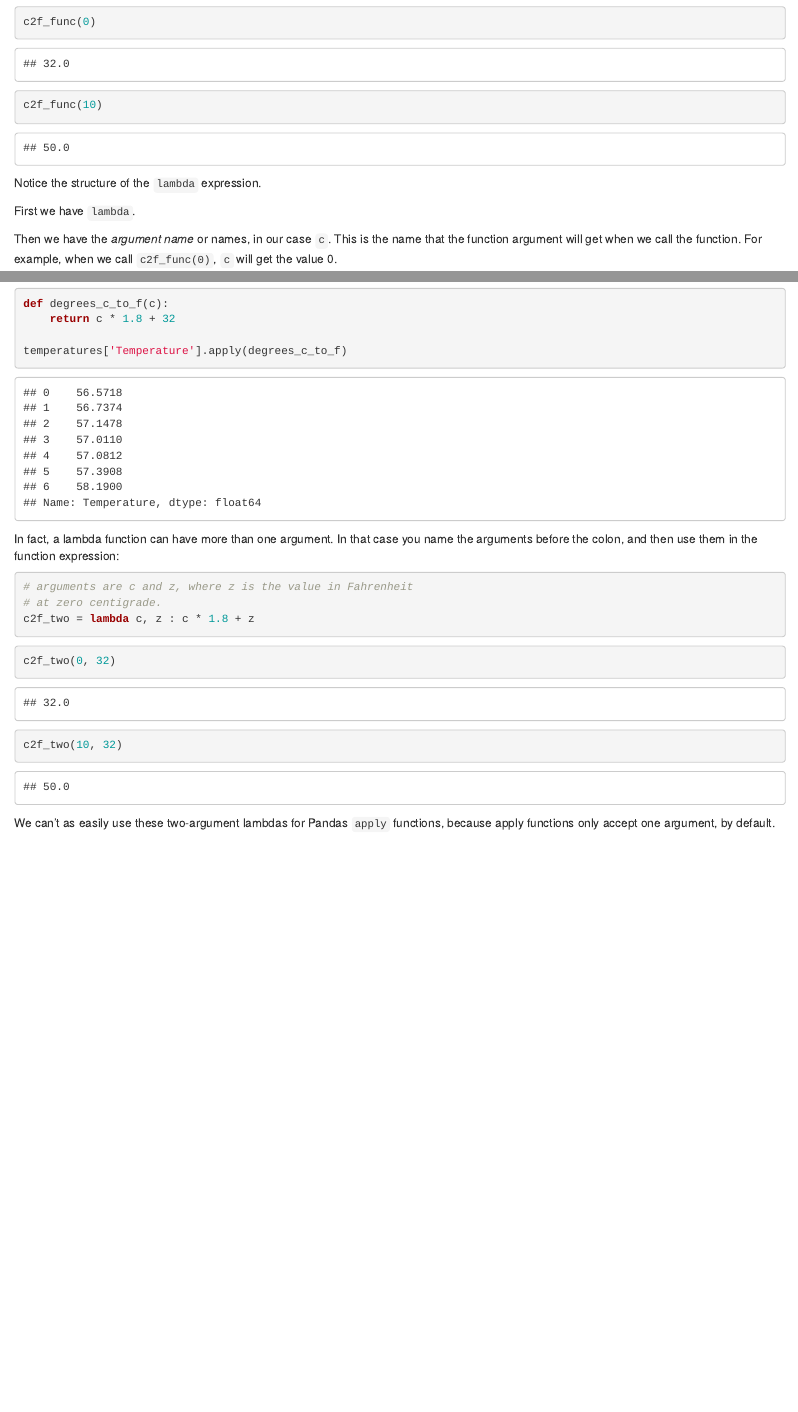
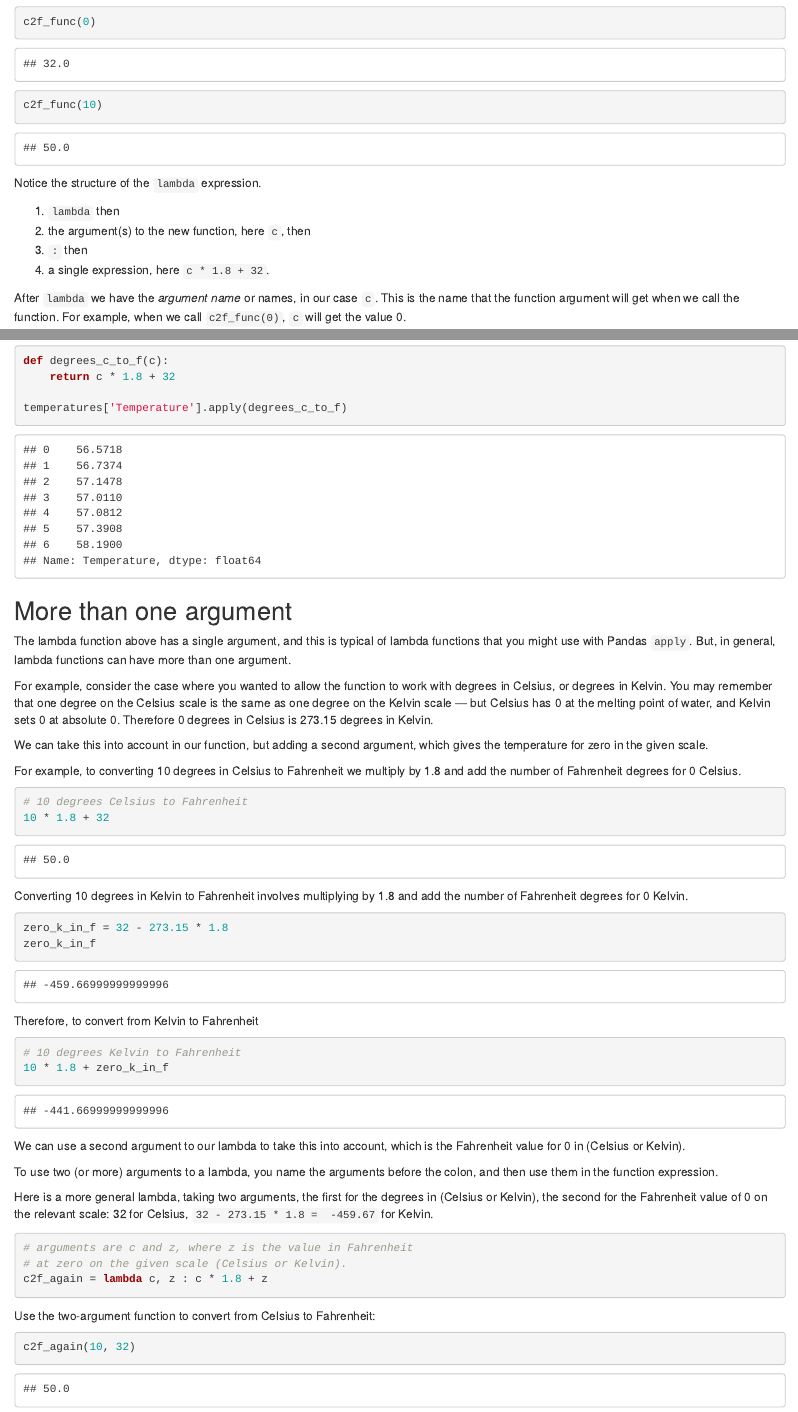
Before and after one commit to matthew-brett/dsip-ipynb, an R Markdown document (lambda_functions.Rmd): the page in a window 1100 px wide, from 1470 px down, and a second part further down, joined at a grey line. Rendered offline with R 4.5, knitr and Pandoc, with nearby package versions.

Commit message:
Updating lambda page a little.

````diff
--- a/lambda_functions.Rmd
+++ b/lambda_functions.Rmd
@@ -85,11 +85,18 @@ c2f_func(10)
 
 Notice the structure of the `lambda` expression.
 
-First we have `lambda`.
+1. `lambda` then
+2. the argument(s) to the new function, here `c`, then
+3. `:` then
+4. a single expression, here `c * 1.8 + 32`.
 
-Then we have the *argument name* or names, in our case `c`.  This is the name that the function argument will get when we call the function.   For example, when we call `c2f_func(0)`, `c` will get the value 0.
+After `lambda` we have the *argument name* or names, in our case `c`.  This
+is the name that the function argument will get when we call the function.
+For example, when we call `c2f_func(0)`, `c` will get the value 0.
 
-Next we have a colon `:` to signal that the function body follows.  For a `lambda`, the function body must be an expression.  Remember, an expression is code that returns a value.
+The colon `:` signals that the function body follows.  For a `lambda`, the
+function body must be an expression.  Remember, an expression is code that
+returns a value.
 
 In our case, the expression is `c * 1.8 + 32`.
 
@@ -112,20 +120,74 @@ def degrees_c_to_f(c):
 temperatures['Temperature'].apply(degrees_c_to_f)
 ```
 
-In fact, a lambda function can have more than one argument.  In that case you name the arguments before the colon, and then use them in the function expression:
+## More than one argument
+
+The lambda function above has a single argument, and this is typical of
+lambda functions that you might use with Pandas `apply`.  But, in general,
+lambda functions can have more than one argument.
+
+For example, consider the case where you wanted to allow the function to
+work with degrees in Celsius, or degrees in Kelvin.  You may remember that
+one degree on the Celsius scale is the same as one degree on the Kelvin
+scale — but Celsius has 0 at the melting point of water, and Kelvin sets
+0 at absolute 0.  Therefore 0 degrees in Celsius is 273.15 degrees in
+Kelvin.
+
+We can take this into account in our function, but adding a second argument,
+which gives the temperature for zero in the given scale.
+
+For example, to converting 10 degrees in Celsius to Fahrenheit we multiply
+by 1.8 and add the number of Fahrenheit degrees for 0 Celsius.
+
+```{python}
+# 10 degrees Celsius to Fahrenheit
+10 * 1.8 + 32
+```
+
+Converting 10 degrees in Kelvin to Fahrenheit involves multiplying by 1.8
+and add the number of Fahrenheit degrees for 0 Kelvin.
+
+```{python}
+zero_k_in_f = 32 - 273.15 * 1.8
+zero_k_in_f
+```
+
+Therefore, to convert from Kelvin to Fahrenheit
+
+```{python}
+# 10 degrees Kelvin to Fahrenheit
+10 * 1.8 + zero_k_in_f
+```
+
+We can use a second argument to our lambda to take this into account, which
+is the Fahrenheit value for 0 in (Celsius or Kelvin).
+
+To use two (or more) arguments to a lambda, you name the arguments before
+the colon, and then use them in the function expression.
+
+Here is a more general lambda, taking two arguments, the first for the
+degrees in (Celsius or Kelvin), the second for the Fahrenheit value of 0 on
+the relevant scale: 32 for Celsius, `32 - 273.15 * 1.8 =  -459.67` for
+Kelvin.
+
 
 ```{python}
 # arguments are c and z, where z is the value in Fahrenheit
-# at zero centigrade.
-c2f_two = lambda c, z : c * 1.8 + z
+# at zero on the given scale (Celsius or Kelvin).
+c2f_again = lambda c, z : c * 1.8 + z
 ```
 
+Use the two-argument function to convert from Celsius to Fahrenheit:
+
 ```{python}
-c2f_two(0, 32)
+c2f_again(10, 32)
 ```
 
+Use the two-argument function to convert from Kelvin to Fahrenheit:
+
 ```{python}
-c2f_two(10, 32)
+c2f_again(10, -459.67)
 ```
 
-We can't as easily use these two-argument lambdas for Pandas `apply` functions, because apply functions only accept one argument, by default.
+We can't as easily use these two-argument lambdas for Pandas `apply`
+functions, because apply functions only accept one argument, by default.
````
Also changed, not shown: lambda_functions.Rmd (3 more changed lines).
